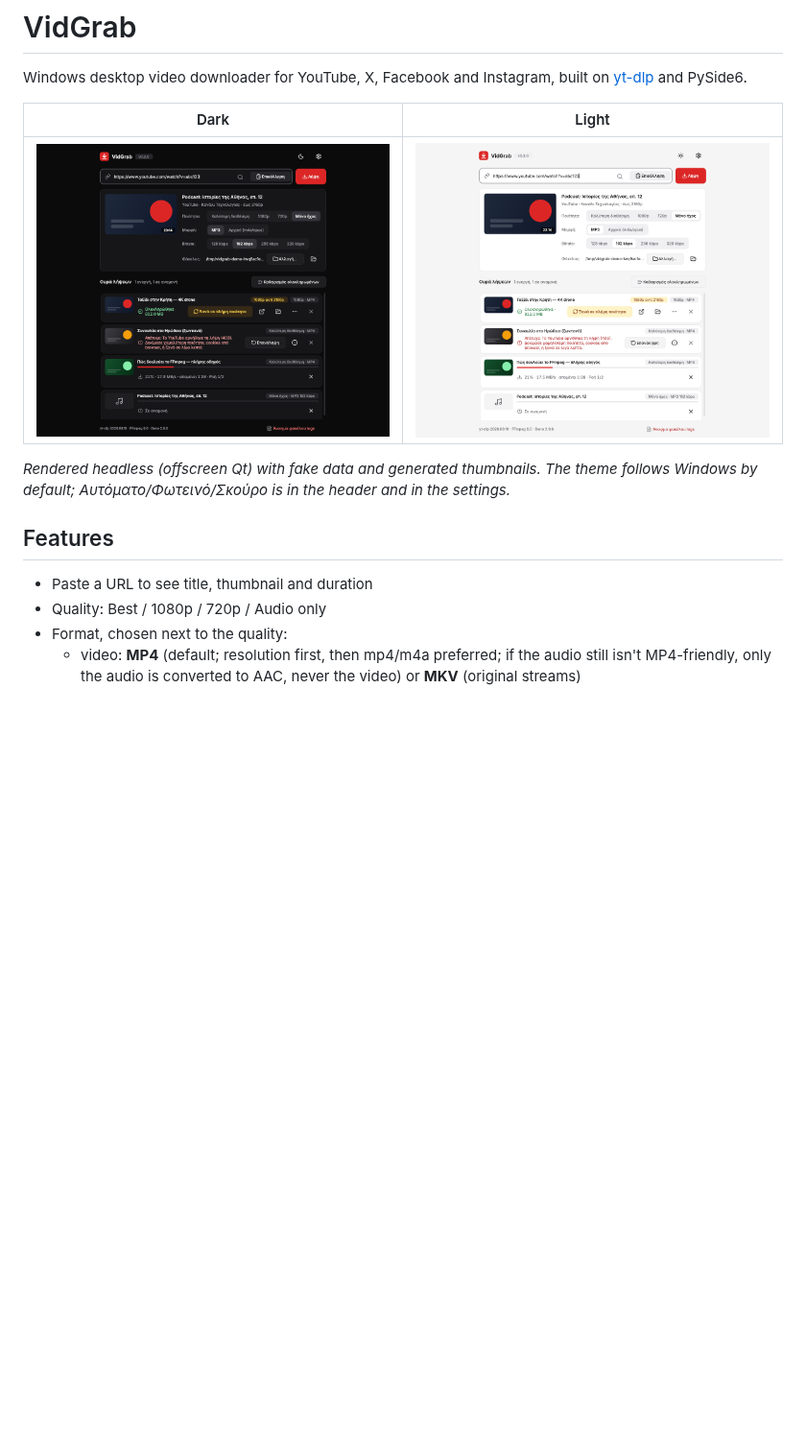
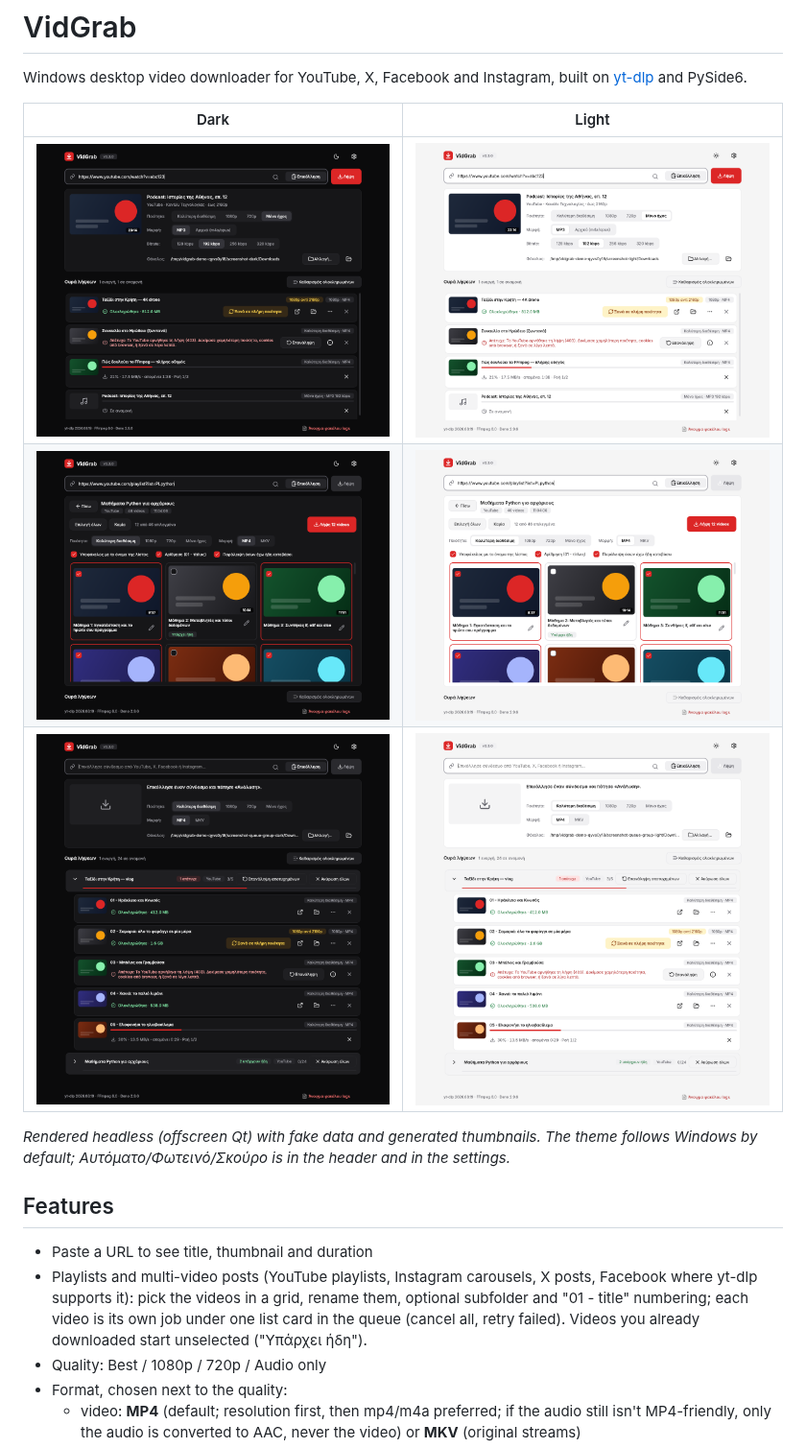
Before and after one commit to korinious/vidgrab, a Markdown page: README.md, the part around the change. Shown at 96% size. GitHub-like rendering; pictures changed too: docs/screenshot-dark.png, docs/screenshot-light.png, docs/screenshot-playlist-dark.png (added); blank space fills up the shorter version.

```diff
--- a/README.md
+++ b/README.md
@@ -6,6 +6,8 @@ Windows desktop video downloader for YouTube, X, Facebook and Instagram, built o
 | Dark | Light |
 | --- | --- |
 | ![VidGrab, dark theme](docs/screenshot-dark.png) | ![VidGrab, light theme](docs/screenshot-light.png) |
+| ![Choosing videos from a playlist](docs/screenshot-playlist-dark.png) | ![Choosing videos from a playlist, light](docs/screenshot-playlist-light.png) |
+| ![A playlist in the queue](docs/screenshot-queue-group-dark.png) | ![A playlist in the queue, light](docs/screenshot-queue-group-light.png) |
 
 _Rendered headless (offscreen Qt) with fake data and generated thumbnails. The theme
 follows Windows by default; Αυτόματο/Φωτεινό/Σκούρο is in the header and in the settings._
@@ -13,6 +15,10 @@ follows Windows by default; Αυτόματο/Φωτεινό/Σκούρο is in t
 ## Features
 
 - Paste a URL to see title, thumbnail and duration
+- Playlists and multi-video posts (YouTube playlists, Instagram carousels, X posts, Facebook
+  where yt-dlp supports it): pick the videos in a grid, rename them, optional subfolder and
+  "01 - title" numbering; each video is its own job under one list card in the queue
+  (cancel all, retry failed). Videos you already downloaded start unselected ("Υπάρχει ήδη").
 - Quality: Best / 1080p / 720p / Audio only
 - Format, chosen next to the quality:
   - video: **MP4** (default; resolution first, then mp4/m4a preferred; if the audio still isn't
```
Also changed, not shown: 6 other files.
